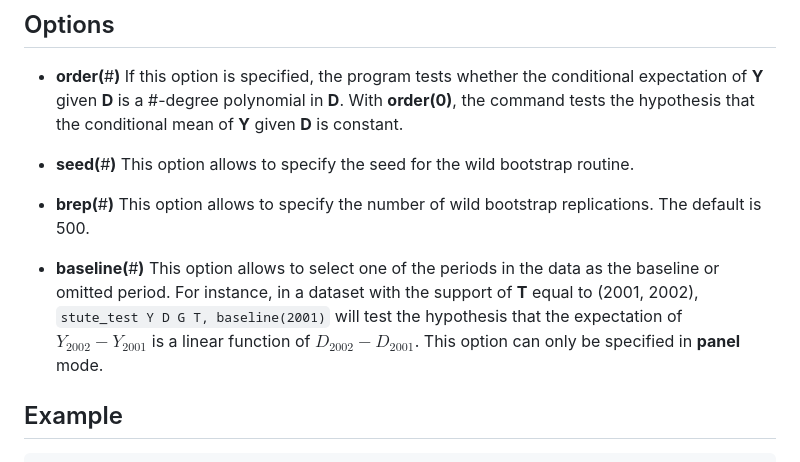
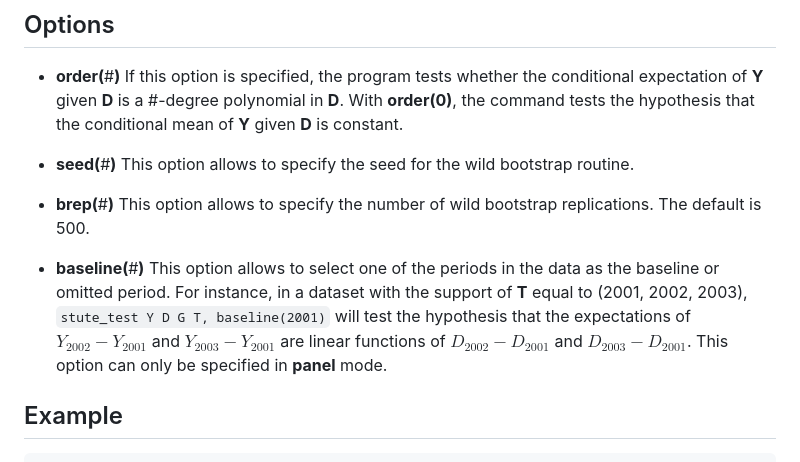
Before and after one commit to chaisemartinPackages/stute_test, a Markdown page: README.md, the part around the change. GitHub-like rendering.

```diff
--- a/README.md
+++ b/README.md
@@ -70,7 +70,7 @@ With **order(**0**)**, the command tests the hypothesis that the conditional mea
 
 + **brep(**#**)** This option allows to specify the number of wild bootstrap replications. The default is 500.
 
-+ **baseline(**#**)** This option allows to select one of the periods in the data as the baseline or omitted period. For instance, in a dataset with the support of **T** equal to (2001, 2002), `stute_test Y D G T, baseline(2001)` will test the hypothesis that the expectation of $Y_{2002} - Y_{2001}$ is a linear function of $D_{2002} - D_{2001}$. This option can only be specified in **panel** mode.
++ **baseline(**#**)** This option allows to select one of the periods in the data as the baseline or omitted period. For instance, in a dataset with the support of **T** equal to (2001, 2002, 2003), `stute_test Y D G T, baseline(2001)` will test the hypothesis that the expectations of $Y_{2002} - Y_{2001}$ and $Y_{2003} - Y_{2001}$ are linear functions of $D_{2002} - D_{2001}$ and $D_{2003} - D_{2001}$. This option can only be specified in **panel** mode.
 
 ## Example
 
```
